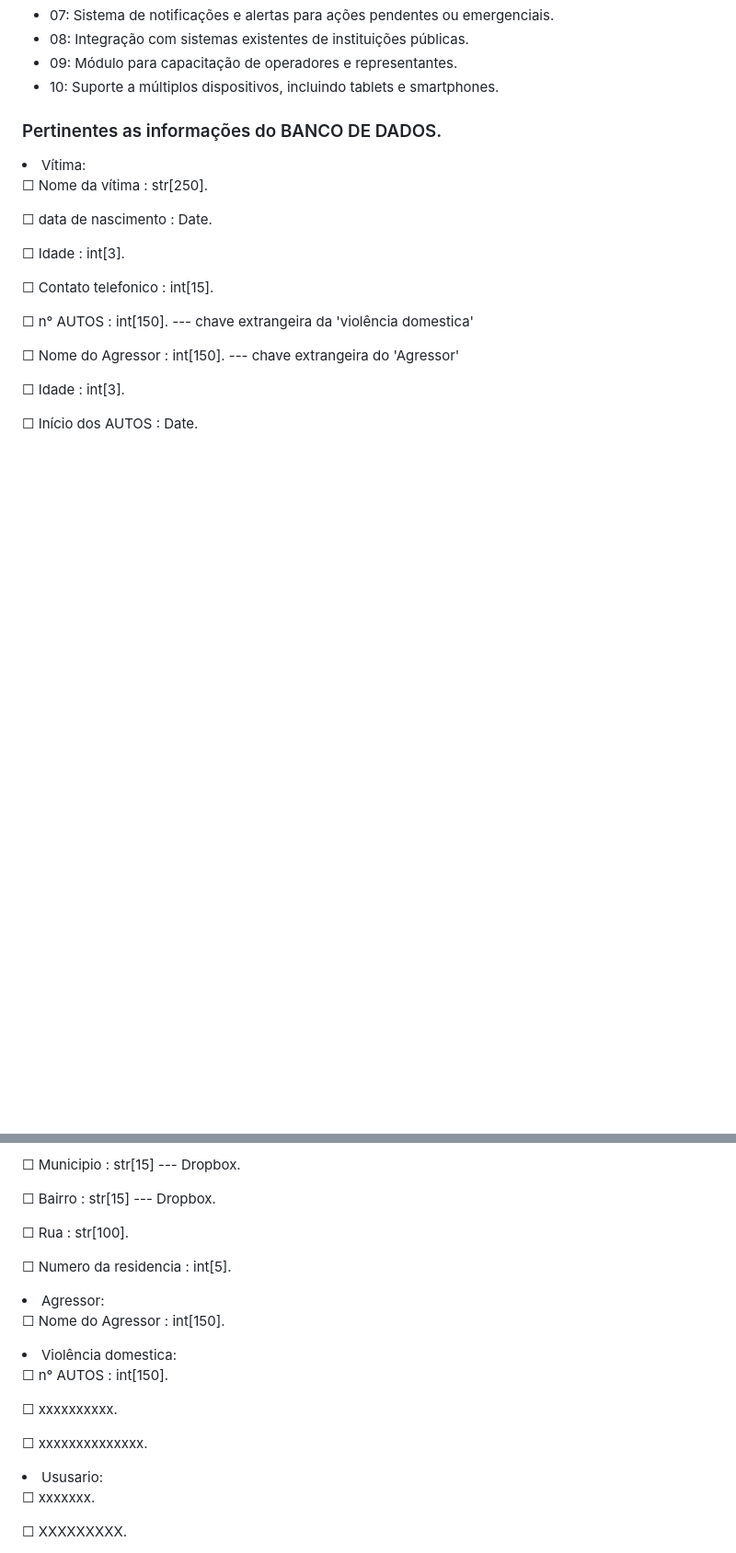
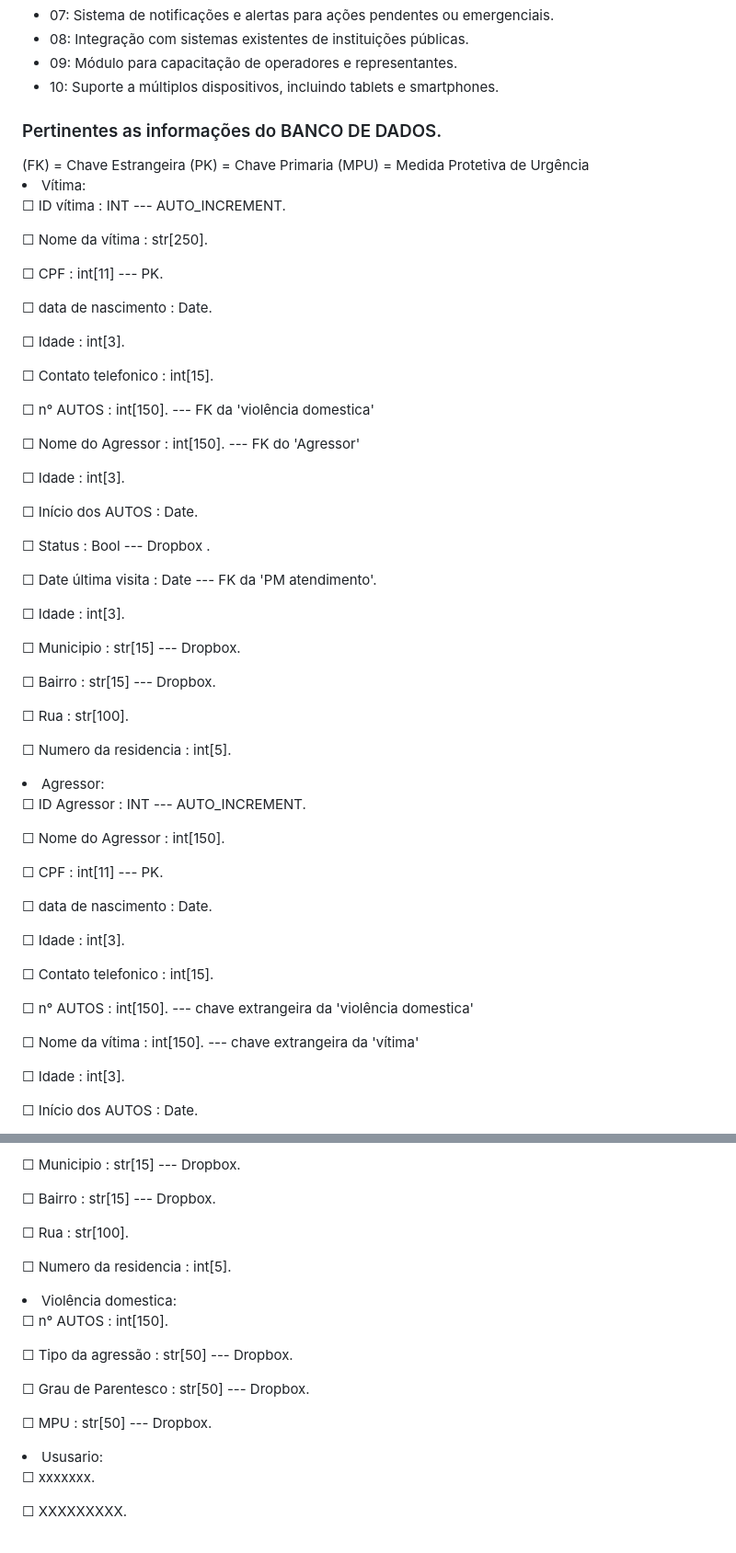
Before and after one commit to OgliariNatan/pievdcs, a Markdown page: README.md, 2 parts joined by grey strips. Shown at 92% size. Rendered like a GitHub page; blank space fills up the shorter version.

Commit message:
atualizando requisitos do banco de dados

```diff
--- a/README.md
+++ b/README.md
@@ -34,13 +34,42 @@ ____________________
 
 
 <h3>Pertinentes as informações do BANCO DE DADOS.</h3>
+(FK) = Chave Estrangeira
+(PK) = Chave Primaria
+(MPU) = Medida Protetiva de Urgência
+
 <li>Vítima:</li>
+<p>&#x2610; ID vítima : INT --- AUTO_INCREMENT.</p>
 <p>&#x2610; Nome da vítima : str[250].</p>
+<p>&#x2610; CPF : int[11] --- PK.</p>
+<p>&#x2610; data de nascimento : Date.</p>
+<p>&#x2610; Idade : int[3].</p>
+<p>&#x2610; Contato telefonico : int[15].</p>
+<p>&#x2610; n° AUTOS : int[150]. --- FK da 'violência domestica'</p>
+<p>&#x2610; Nome do Agressor : int[150]. --- FK do 'Agressor'</p>
+<p>&#x2610; Idade : int[3].</p>
+<p>&#x2610; Início dos AUTOS : Date.</p>
+<p>&#x2610; Status : Bool --- Dropbox .</p>
+<p>&#x2610; Date última visita : Date --- FK da 'PM atendimento'.</p>
+<p>&#x2610; Idade : int[3].</p>
+<p>&#x2610; Municipio : str[15] --- Dropbox.</p>
+<p>&#x2610; Bairro : str[15] --- Dropbox.</p>
+<p>&#x2610; Rua : str[100].</p>
+<p>&#x2610; Numero da residencia : int[5].</p>
+
+
+
+
+
+<li>Agressor:</li>
+<p>&#x2610; ID Agressor : INT --- AUTO_INCREMENT.</p>
+<p>&#x2610; Nome do Agressor : int[150].</p>
+<p>&#x2610; CPF : int[11] --- PK.</p>
 <p>&#x2610; data de nascimento : Date.</p>
 <p>&#x2610; Idade : int[3].</p>
 <p>&#x2610; Contato telefonico : int[15].</p>
 <p>&#x2610; n° AUTOS : int[150]. --- chave extrangeira da 'violência domestica'</p>
-<p>&#x2610; Nome do Agressor : int[150]. --- chave extrangeira do 'Agressor'</p>
+<p>&#x2610; Nome da vítima : int[150]. --- chave extrangeira da 'vítima'</p>
 <p>&#x2610; Idade : int[3].</p>
 <p>&#x2610; Início dos AUTOS : Date.</p>
 <p>&#x2610; Status : Bool --- Dropbox .</p>
@@ -53,15 +82,12 @@ ____________________
 
 
 
-<li>Agressor:</li>
-<p>&#x2610; Nome do Agressor : int[150].</p>
-
-
-
 <li>Violência domestica:</li>
 <p>&#x2610; n° AUTOS : int[150].</p>
-<p>&#x2610; xxxxxxxxxx.</p>
-<p>&#x2610; xxxxxxxxxxxxxx.</p>
+<p>&#x2610; Tipo da agressão : str[50] --- Dropbox.</p>
+<p>&#x2610; Grau de Parentesco : str[50] --- Dropbox.</p>
+<p>&#x2610; MPU : str[50] --- Dropbox.</p>
+
 
 
 <li>Ususario:</li>
```
